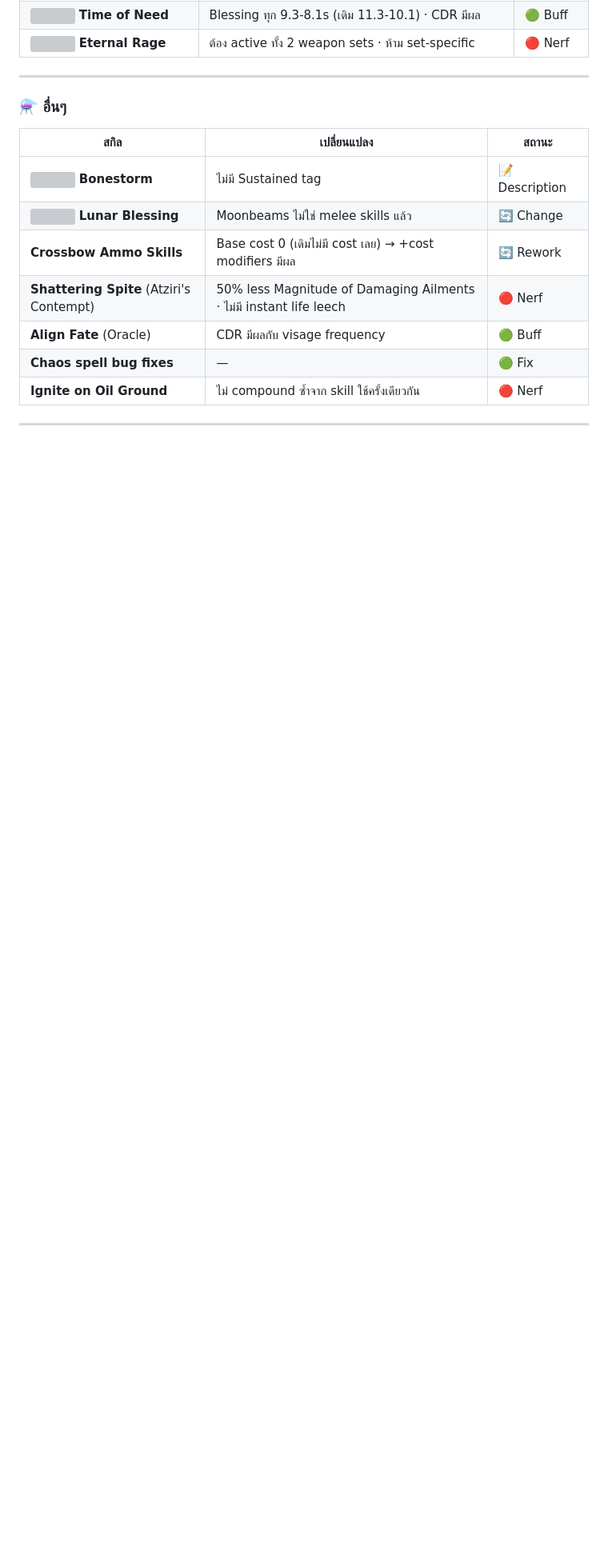
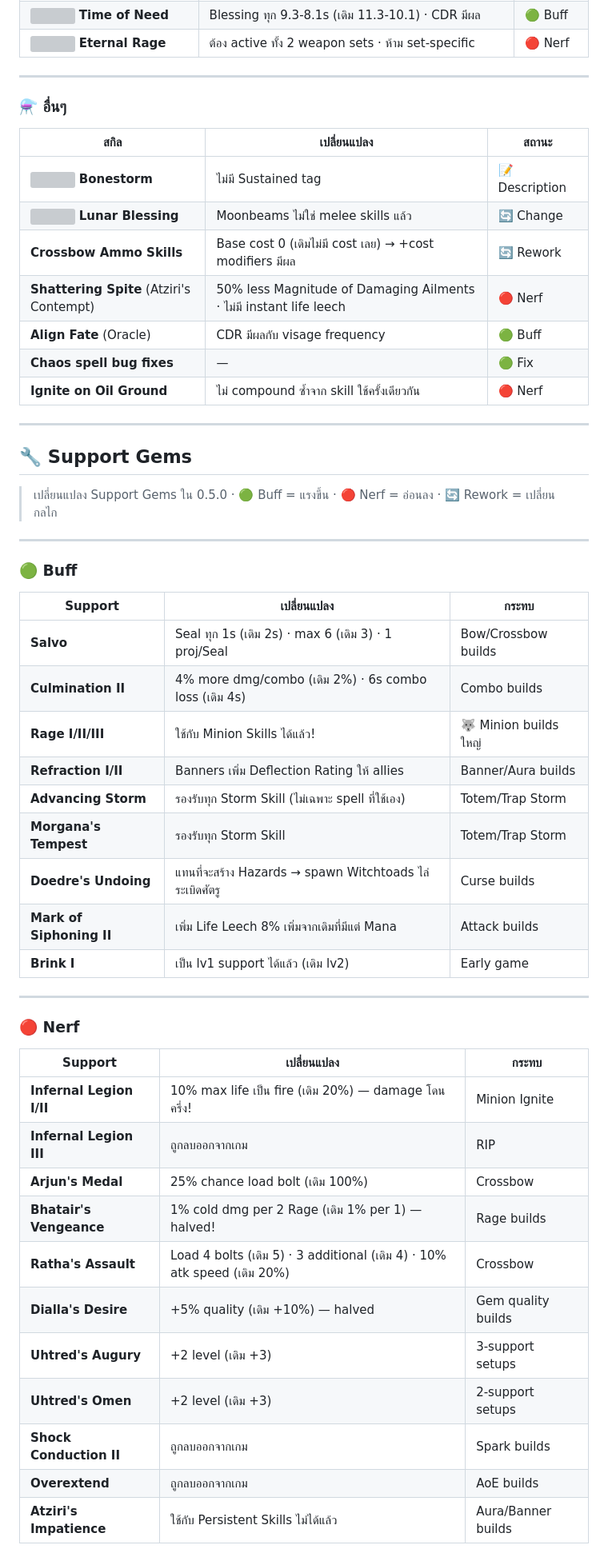
Before and after one commit to sompobgi99-cmyk/poe2-info-hub, a Markdown page: content/poe2-buff-nerf.md, the part around one of its changes. Shown at 80% size. GitHub-like rendering; blank space fills up the shorter version; grey boxes are pictures that could not be loaded.

Commit message:
buff-nerf: add Support Gems section (🔧) — 25+ support changes from 0.5.0

```diff
--- a/content/poe2-buff-nerf.md
+++ b/content/poe2-buff-nerf.md
@@ -311,3 +311,41 @@
 
 ---
 
+## 🔧 Support Gems
+
+> เปลี่ยนแปลง Support Gems ใน 0.5.0 · 🟢 Buff = แรงขึ้น · 🔴 Nerf = อ่อนลง · 🔄 Rework = เปลี่ยนกลไก
+
+---
+
+### 🟢 Buff
+
+| Support | เปลี่ยนแปลง | กระทบ |
+|---------|------------|--------|
+| **Salvo** | Seal ทุก 1s (เดิม 2s) · max 6 (เดิม 3) · 1 proj/Seal | Bow/Crossbow builds |
+| **Culmination II** | 4% more dmg/combo (เดิม 2%) · 6s combo loss (เดิม 4s) | Combo builds |
+| **Rage I/II/III** | ใช้กับ Minion Skills ได้แล้ว! | 🐺 Minion builds ใหญ่ |
+| **Refraction I/II** | Banners เพิ่ม Deflection Rating ให้ allies | Banner/Aura builds |
+| **Advancing Storm** | รองรับทุก Storm Skill (ไม่เฉพาะ spell ที่ใช้เอง) | Totem/Trap Storm |
+| **Morgana's Tempest** | รองรับทุก Storm Skill | Totem/Trap Storm |
+| **Doedre's Undoing** | แทนที่จะสร้าง Hazards → spawn Witchtoads ไล่ระเบิดศัตรู | Curse builds |
+| **Mark of Siphoning II** | เพิ่ม Life Leech 8% เพิ่มจากเดิมที่มีแต่ Mana | Attack builds |
+| **Brink I** | เป็น lv1 support ได้แล้ว (เดิม lv2) | Early game |
+
+---
+
+### 🔴 Nerf
+
+| Support | เปลี่ยนแปลง | กระทบ |
+|---------|------------|--------|
+| **Infernal Legion I/II** | 10% max life เป็น fire (เดิม 20%) — damage โดนครึ่ง! | Minion Ignite |
+| **Infernal Legion III** | ถูกลบออกจากเกม | RIP |
+| **Arjun's Medal** | 25% chance load bolt (เดิม 100%) | Crossbow |
+| **Bhatair's Vengeance** | 1% cold dmg per 2 Rage (เดิม 1% per 1) — halved! | Rage builds |
+| **Ratha's Assault** | Load 4 bolts (เดิม 5) · 3 additional (เดิม 4) · 10% atk speed (เดิม 20%) | Crossbow |
+| **Dialla's Desire** | +5% quality (เดิม +10%) — halved | Gem quality builds |
+| **Uhtred's Augury** | +2 level (เดิม +3) | 3-support setups |
+| **Uhtred's Omen** | +2 level (เดิม +3) | 2-support setups |
+| **Shock Conduction II** | ถูกลบออกจากเกม | Spark builds |
+| **Overextend** | ถูกลบออกจากเกม | AoE builds |
+| **Atziri's Impatience** | ใช้กับ Persistent Skills ไม่ได้แล้ว | Aura/Banner builds |
+
```
Also changed, not shown: other parts of content/poe2-buff-nerf.md (+15 -0 lines).
